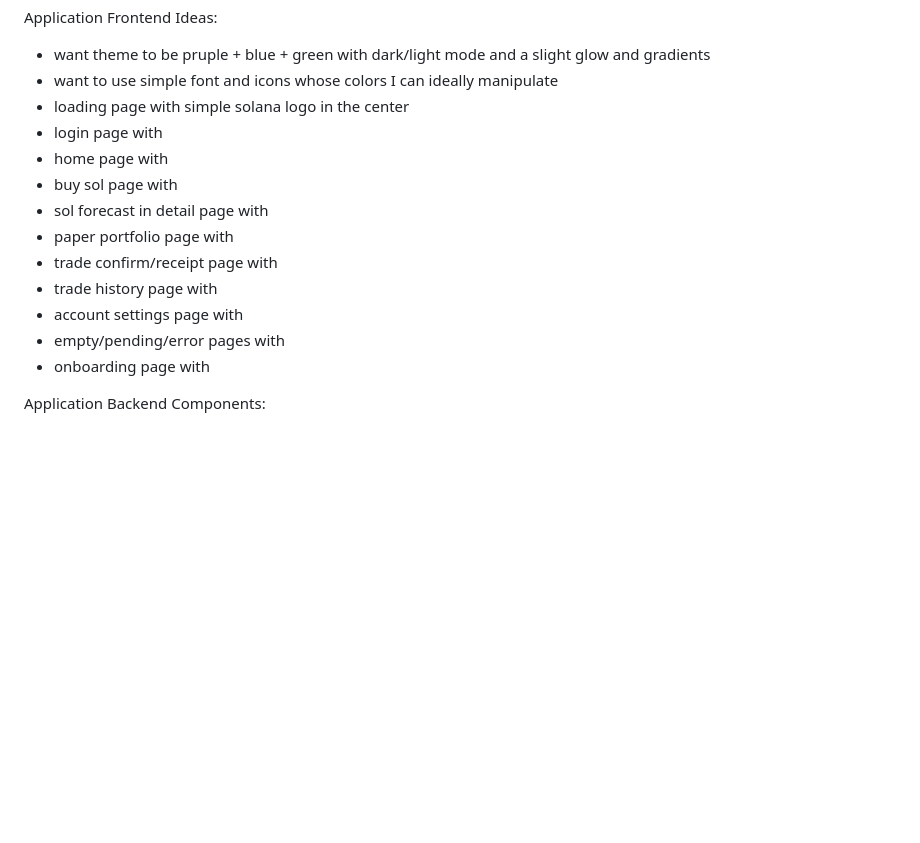
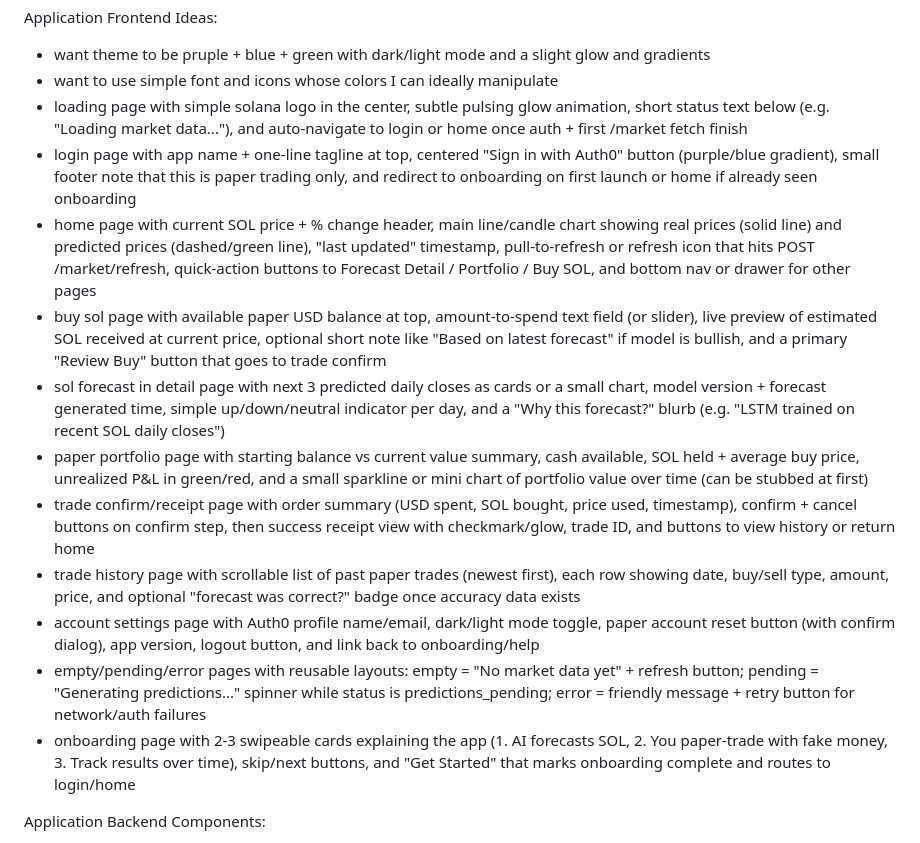
Before and after one commit to matthewthomasbeck/hackwestx, a Markdown page: README.md, the part around the change. Drawn GitHub-style; blank space fills up the shorter version.

Commit message:
Filled in ideas for frontend

```diff
--- a/README.md
+++ b/README.md
@@ -28,17 +28,17 @@ Application Frontend Components:
 Application Frontend Ideas:
 * want theme to be pruple + blue + green with dark/light mode and a slight glow and gradients
 * want to use simple font and icons whose colors I can ideally manipulate
-* loading page with simple solana logo in the center
-* login page with
-* home page with
-* buy sol page with
-* sol forecast in detail page with
-* paper portfolio page with
-* trade confirm/receipt page with
-* trade history page with
-* account settings page with
-* empty/pending/error pages with
-* onboarding page with
+* loading page with simple solana logo in the center, subtle pulsing glow animation, short status text below (e.g. "Loading market data..."), and auto-navigate to login or home once auth + first /market fetch finish
+* login page with app name + one-line tagline at top, centered "Sign in with Auth0" button (purple/blue gradient), small footer note that this is paper trading only, and redirect to onboarding on first launch or home if already seen onboarding
+* home page with current SOL price + % change header, main line/candle chart showing real prices (solid line) and predicted prices (dashed/green line), "last updated" timestamp, pull-to-refresh or refresh icon that hits POST /market/refresh, quick-action buttons to Forecast Detail / Portfolio / Buy SOL, and bottom nav or drawer for other pages
+* buy sol page with available paper USD balance at top, amount-to-spend text field (or slider), live preview of estimated SOL received at current price, optional short note like "Based on latest forecast" if model is bullish, and a primary "Review Buy" button that goes to trade confirm
+* sol forecast in detail page with next 3 predicted daily closes as cards or a small chart, model version + forecast generated time, simple up/down/neutral indicator per day, and a "Why this forecast?" blurb (e.g. "LSTM trained on recent SOL daily closes")
+* paper portfolio page with starting balance vs current value summary, cash available, SOL held + average buy price, unrealized P&L in green/red, and a small sparkline or mini chart of portfolio value over time (can be stubbed at first)
+* trade confirm/receipt page with order summary (USD spent, SOL bought, price used, timestamp), confirm + cancel buttons on confirm step, then success receipt view with checkmark/glow, trade ID, and buttons to view history or return home
+* trade history page with scrollable list of past paper trades (newest first), each row showing date, buy/sell type, amount, price, and optional "forecast was correct?" badge once accuracy data exists
+* account settings page with Auth0 profile name/email, dark/light mode toggle, paper account reset button (with confirm dialog), app version, logout button, and link back to onboarding/help
+* empty/pending/error pages with reusable layouts: empty = "No market data yet" + refresh button; pending = "Generating predictions..." spinner while status is predictions_pending; error = friendly message + retry button for network/auth failures
+* onboarding page with 2-3 swipeable cards explaining the app (1. AI forecasts SOL, 2. You paper-trade with fake money, 3. Track results over time), skip/next buttons, and "Get Started" that marks onboarding complete and routes to login/home
 
 Application Backend Components:
 * needs to use auth0 for login
```
